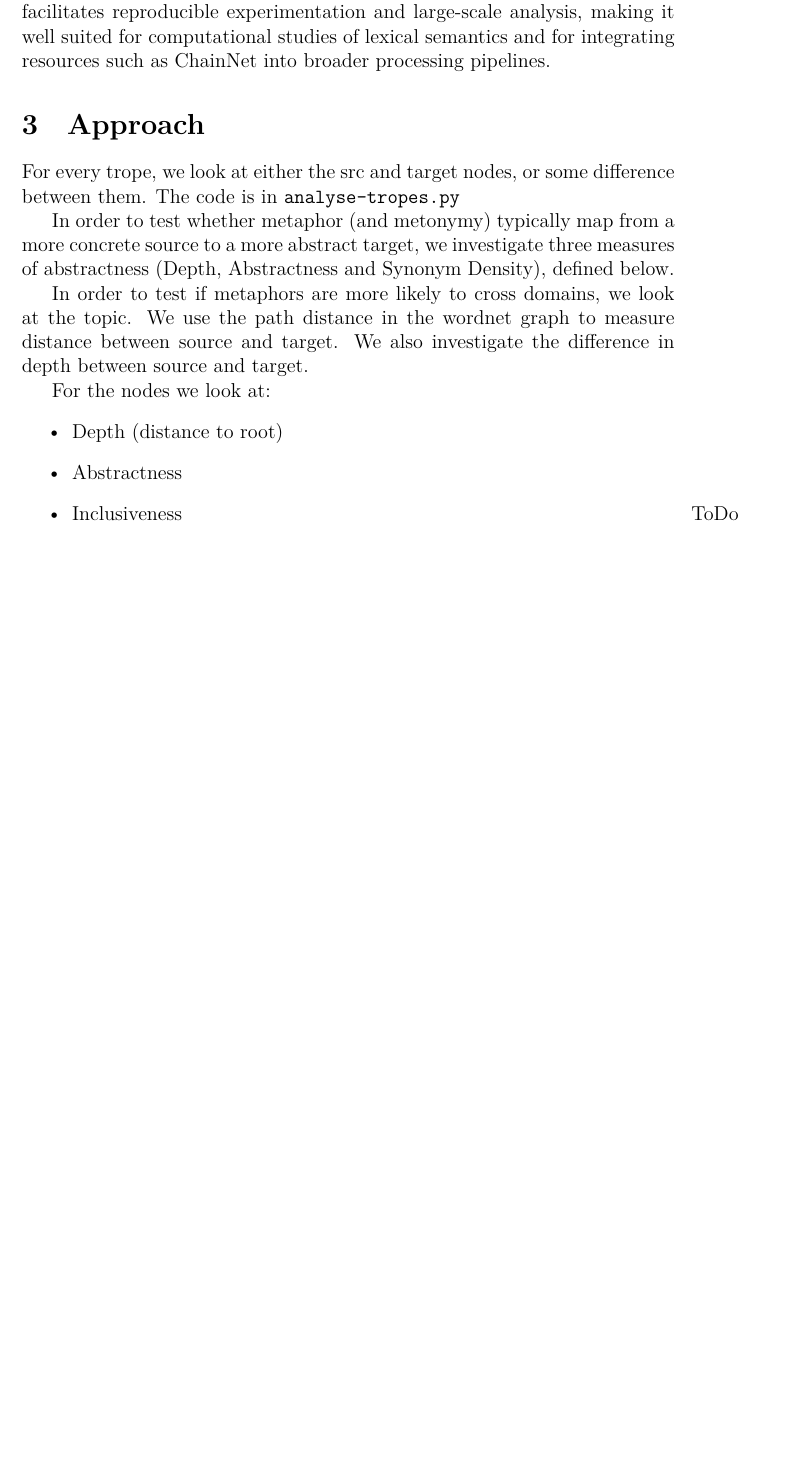
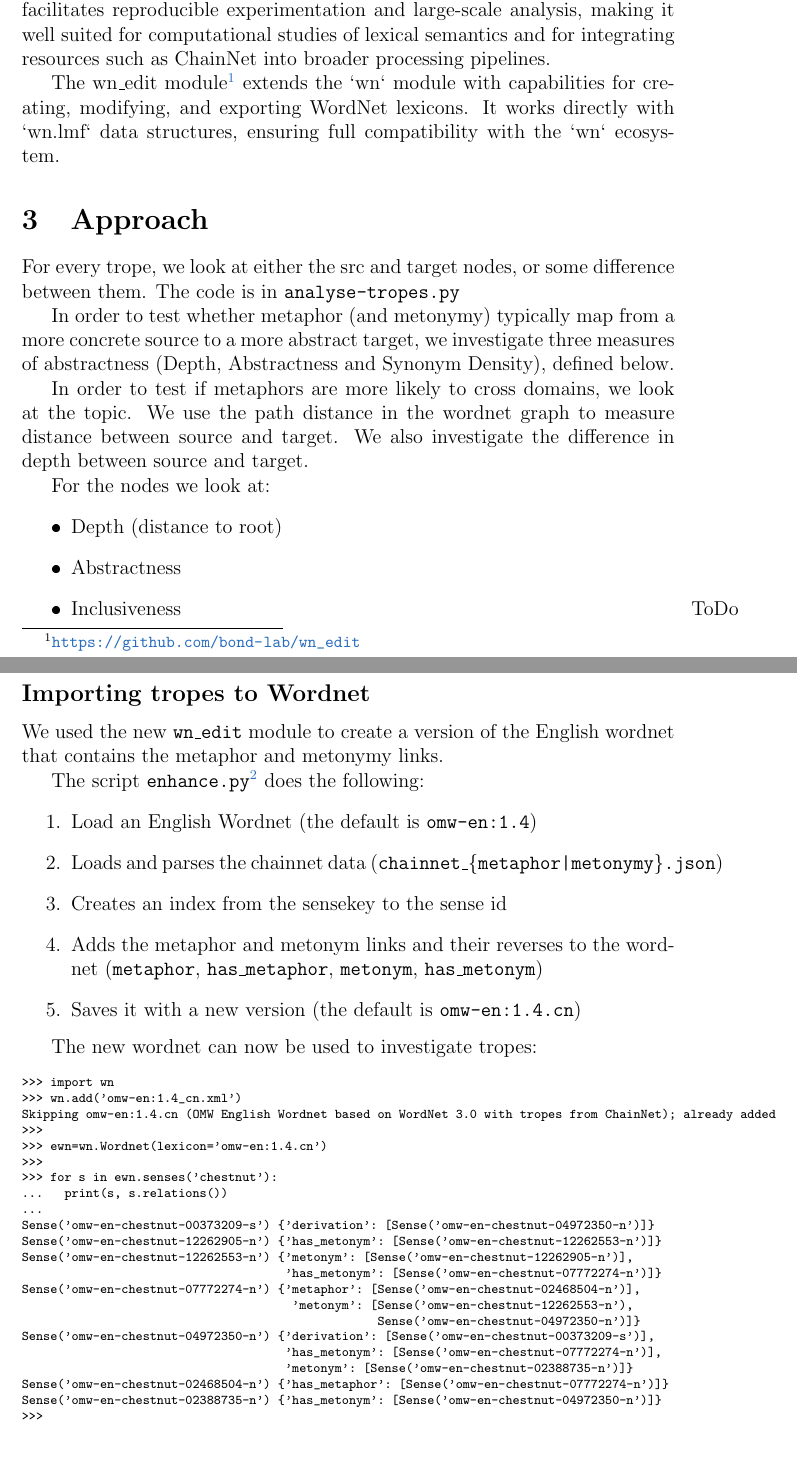
Before and after one commit to bond-lab/JPC1, a LaTeX document (tasks/wordnet/report_wordnet.tex): part of page 3 of 11 before the commit and two parts of pages 3 and 8 of 12 after it, the two joined at a grey line, cut so that both start at the same text, the shorter picture padded with empty space. The pictures show the PDF file tasks/wordnet/report_wordnet.pdf that the author committed with the source.

Commit message:
added newer English  wordnet with metaphor and metonymy added

```diff
--- a/tasks/wordnet/report_wordnet.tex
+++ b/tasks/wordnet/report_wordnet.tex
@@ -69,6 +71,7 @@ Princeton WordNet 3.0 is a large, manually curated lexical database of English i
 
 The wn Python module is a modern, extensible interface for working programmatically with WordNet data and related lexical resources \citep{Goodman:Bond:2021}. It provides unified access to multiple WordNet versions and languages, supports querying of synsets, senses, and semantic relations, and allows users to integrate external annotations and extensions. Its design facilitates reproducible experimentation and large-scale analysis, making it well suited for computational studies of lexical semantics and for integrating resources such as ChainNet into broader processing pipelines.
 
+The wn\_edit module\footnote{\url{https://github.com/bond-lab/wn_edit}}  extends the `wn` module with capabilities for creating, modifying, and exporting WordNet lexicons. It works directly with `wn.lmf` data structures, ensuring full compatibility with the `wn` ecosystem.
 
 \section{Approach}
 \label{sec:approach}
@@ -124,3 +127,30 @@ Between tropes (Metaphor vs Metonymy) we measure for significance using the Mann
 % \includegraphics[width=\textwidth]{build/depth_comparison.png}
 % \includegraphics[width=\textwidth]{build/path_distance_comparison.png}
 
+
+\subsection*{Importing tropes to Wordnet}
+
+We used the new \texttt{wn\_edit} module to create a version of the English wordnet that contains the metaphor and metonymy links.
+
+The script \texttt{enhance.py}\footnote{Available at \url{https://github.com/fcbond/ChainNet}} does the following:
+\begin{enumerate}
+\item Load an English Wordnet (the default is \texttt{omw-en:1.4})
+\item Loads and parses the chainnet data (\texttt{chainnet\_\{metaphor|metonymy\}.json})
+\item Creates an index from the sensekey to the sense id
+\item Adds the metaphor and metonym links and their reverses to the
+  wordnet (\lnk{metaphor}, \lnk{has\_metaphor},
+  \lnk{metonym}, \lnk{has\_metonym})
+\item Saves it with a new version (the default is \texttt{omw-en:1.4.cn})
+\end{enumerate}
+
+The new wordnet can now be used to investigate tropes:
+\begin{scriptsize}
+\begin{verbatim}
+>>> import wn
+>>> wn.add('omw-en:1.4_cn.xml')
+Skipping omw-en:1.4.cn (OMW English Wordnet based on WordNet 3.0 with tropes from ChainNet); already added
+>>>
+>>> ewn=wn.Wordnet(lexicon='omw-en:1.4.cn')
+>>>
+>>> for s in ewn.senses('chestnut'):
+...   print(s, s.relations())
@@ -127,3 +171,5 @@ Between tropes (Metaphor vs Metonymy) we measure for significance using the Mann
+\end{verbatim}
+\end{scriptsize}
 \section{Discussion}
 \label{sec:discussion}
 
```
Also changed, not shown: tasks/wordnet/report_wordnet.pdf, tasks/wordnet/report_wordnet.tex (20 more changed lines), 1 other file.
